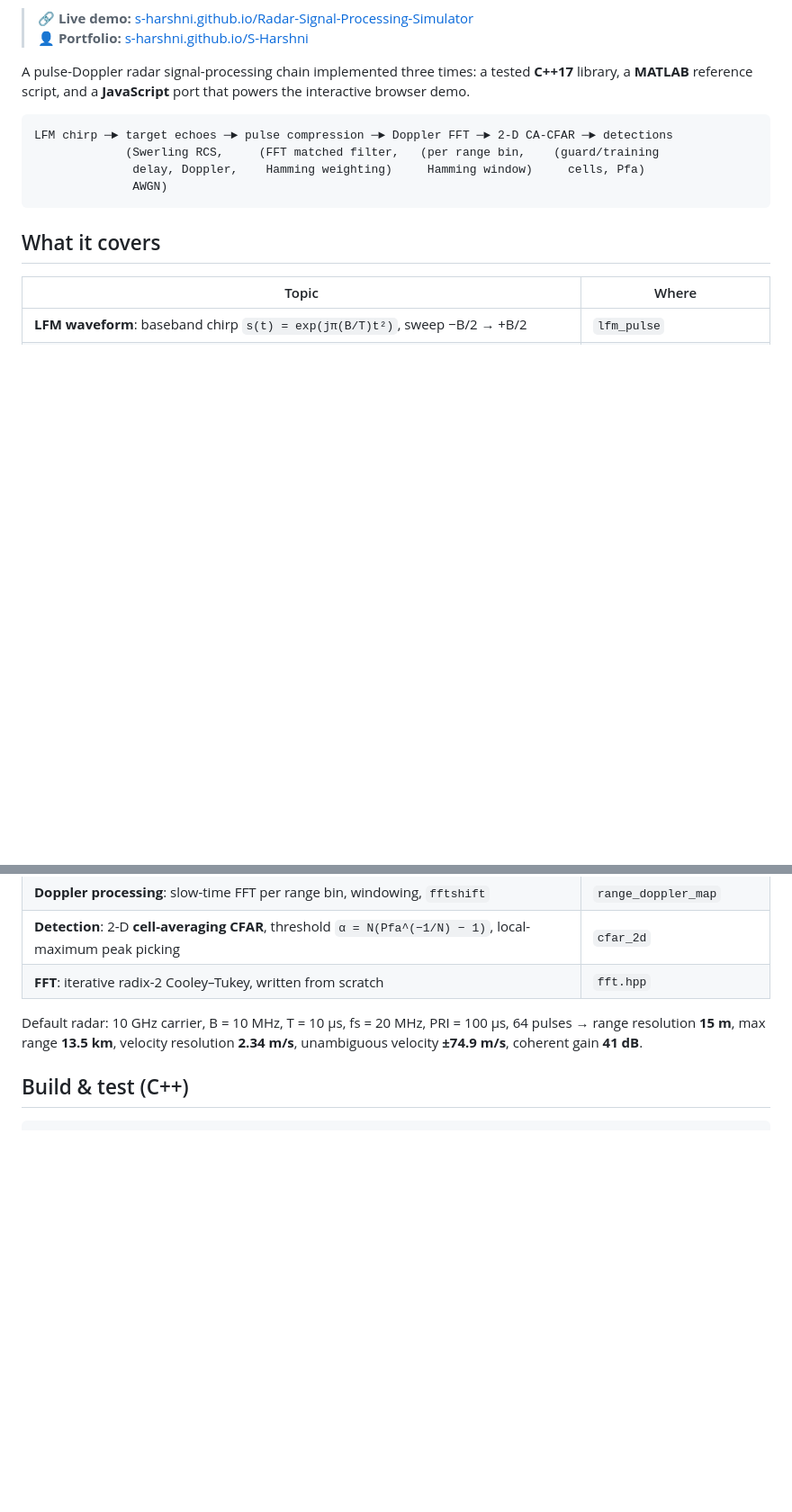
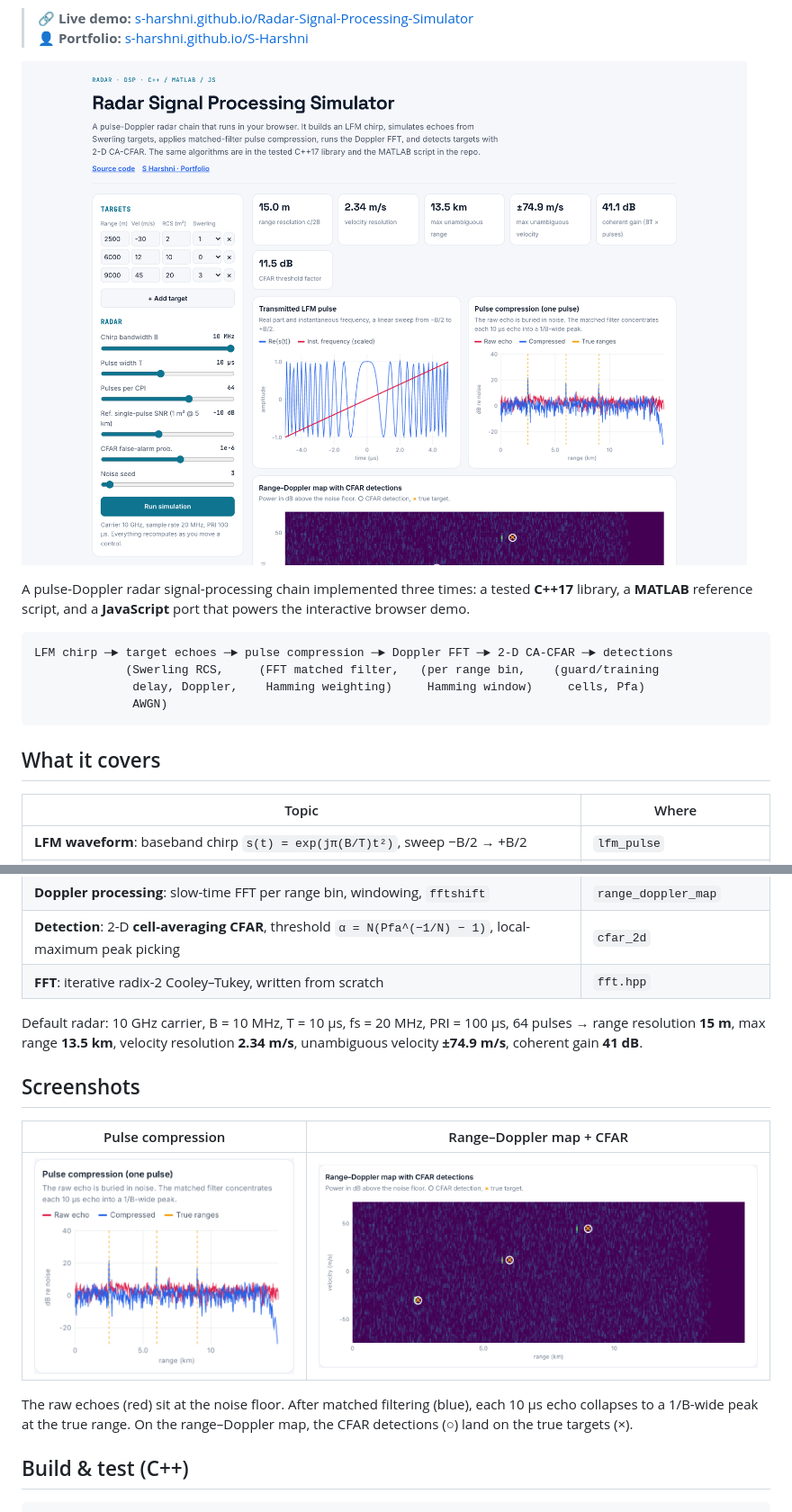
Before and after one commit to S-Harshni/Radar-Signal-Processing-Simulator, a Markdown page: README.md, 2 parts joined by grey strips. Shown at 90% size. GitHub-like rendering; pictures changed too: docs/screenshots/demo-overview.png (added), docs/screenshots/pulse-compression.png (added), docs/screenshots/range-doppler.png (added); blank space fills up the shorter version.

Commit message:
Add demo screenshots and badges to README

```diff
--- a/README.md
+++ b/README.md
@@ -4,6 +9,8 @@
 > 🔗 **Live demo:** [s-harshni.github.io/Radar-Signal-Processing-Simulator](https://s-harshni.github.io/Radar-Signal-Processing-Simulator/)
 > 👤 **Portfolio:** [s-harshni.github.io/S-Harshni](https://s-harshni.github.io/S-Harshni/)
 <!-- live-links -->
+
+![Interactive radar simulator](docs/screenshots/demo-overview.png)
 
 A pulse-Doppler radar signal-processing chain implemented three times: a tested **C++17** library, a **MATLAB** reference script, and a **JavaScript** port that powers the interactive browser demo.
 
@@ -27,6 +34,14 @@ LFM chirp ─► target echoes ─► pulse compression ─► Doppler FFT ─
 
 Default radar: 10 GHz carrier, B = 10 MHz, T = 10 µs, fs = 20 MHz, PRI = 100 µs, 64 pulses →
 range resolution **15 m**, max range **13.5 km**, velocity resolution **2.34 m/s**, unambiguous velocity **±74.9 m/s**, coherent gain **41 dB**.
+
+## Screenshots
+
+| Pulse compression | Range–Doppler map + CFAR |
+|---|---|
+| ![Pulse compression of a single pulse](docs/screenshots/pulse-compression.png) | ![Range-Doppler map with CFAR detections](docs/screenshots/range-doppler.png) |
+
+The raw echoes (red) sit at the noise floor. After matched filtering (blue), each 10 µs echo collapses to a 1/B-wide peak at the true range. On the range–Doppler map, the CFAR detections (○) land on the true targets (×).
 
 ## Build & test (C++)
 
```
Also changed, not shown: other parts of README.md (+5 -0 lines).
